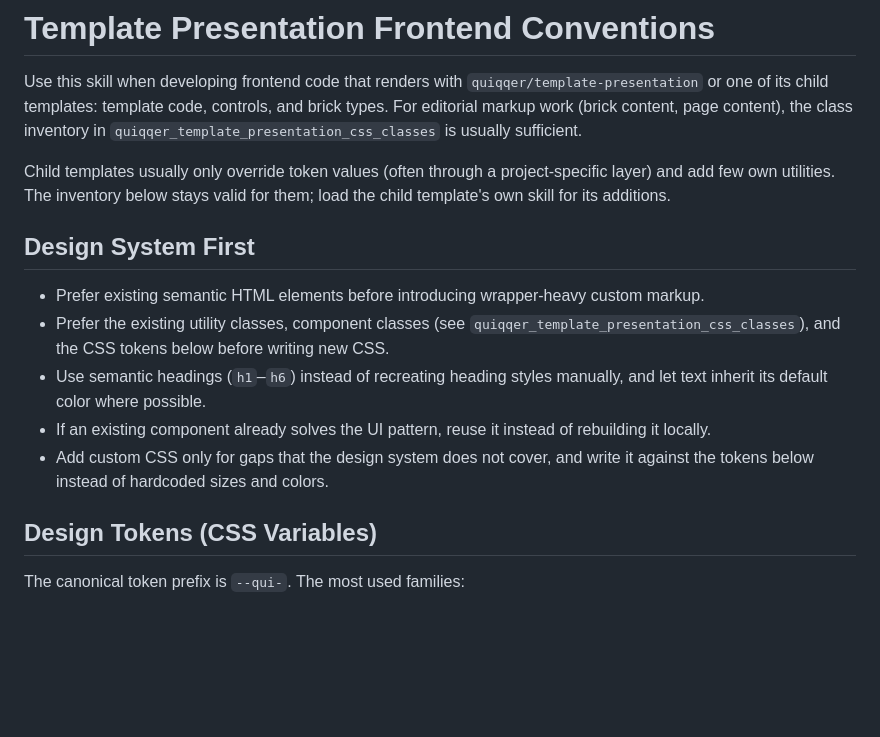
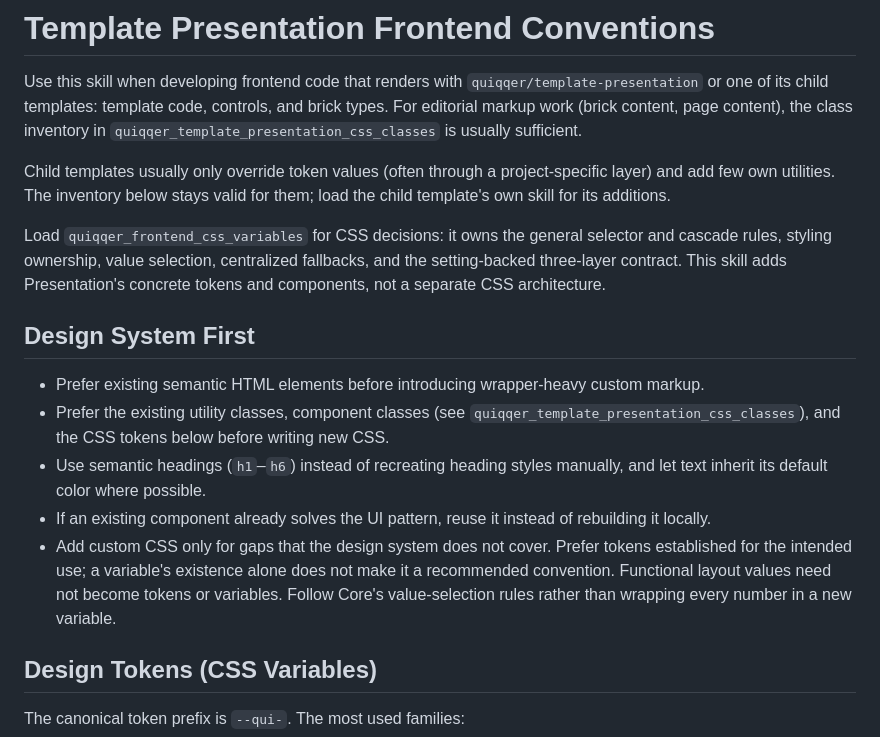
Before and after one commit to QUIQQER/template-presentation, a Markdown page: skills/developer/quiqqer_template_presentation_frontend_conventions.md, the part around one of its changes. Rendered like a GitHub page; blank space fills up the shorter version.

```diff
--- a/skills/developer/quiqqer_template_presentation_frontend_conventions.md
+++ b/skills/developer/quiqqer_template_presentation_frontend_conventions.md
@@ -14,6 +14,10 @@ Child templates usually only override token values (often through a project-spec
 own utilities. The inventory below stays valid for them; load the child template's own skill for its
 additions.
 
+Load `quiqqer_frontend_css_variables` for CSS decisions: it owns the general selector and cascade rules,
+styling ownership, value selection, centralized fallbacks, and the setting-backed three-layer contract.
+This skill adds Presentation's concrete tokens and components, not a separate CSS architecture.
+
 ## Design System First
 
 - Prefer existing semantic HTML elements before introducing wrapper-heavy custom markup.
@@ -22,8 +26,10 @@ additions.
 - Use semantic headings (`h1`–`h6`) instead of recreating heading styles manually, and let text inherit
   its default color where possible.
 - If an existing component already solves the UI pattern, reuse it instead of rebuilding it locally.
-- Add custom CSS only for gaps that the design system does not cover, and write it against the tokens
-  below instead of hardcoded sizes and colors.
+- Add custom CSS only for gaps that the design system does not cover. Prefer tokens established for
+  the intended use; a variable's existence alone does not make it a recommended convention. Functional
+  layout values need not become tokens or variables. Follow Core's value-selection rules rather than
+  wrapping every number in a new variable.
 
 ## Design Tokens (CSS Variables)
 
```
Also changed, not shown: other parts of skills/developer/quiqqer_template_presentation_frontend_conventions.md (+26 -41 lines).
